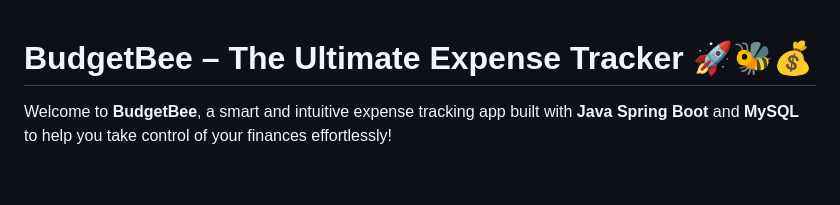
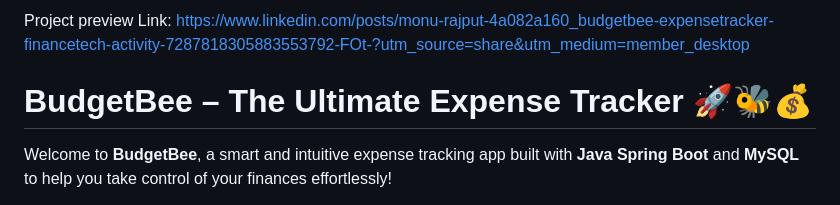
Before and after one commit to 1Monurajput/BudgetBee, a Markdown page: readme.md, the part around the change. Rendered like a GitHub page; blank space fills up the shorter version.

```diff
--- a/readme.md
+++ b/readme.md
@@ -1,4 +1,4 @@
-
+Project preview Link: https://www.linkedin.com/posts/monu-rajput-4a082a160_budgetbee-expensetracker-financetech-activity-7287818305883553792-FOt-?utm_source=share&utm_medium=member_desktop
 # BudgetBee – The Ultimate Expense Tracker 🚀🐝💰
 
 Welcome to **BudgetBee**, a smart and intuitive expense tracking app built with **Java Spring Boot** and **MySQL** to help you take control of your finances effortlessly!
```
